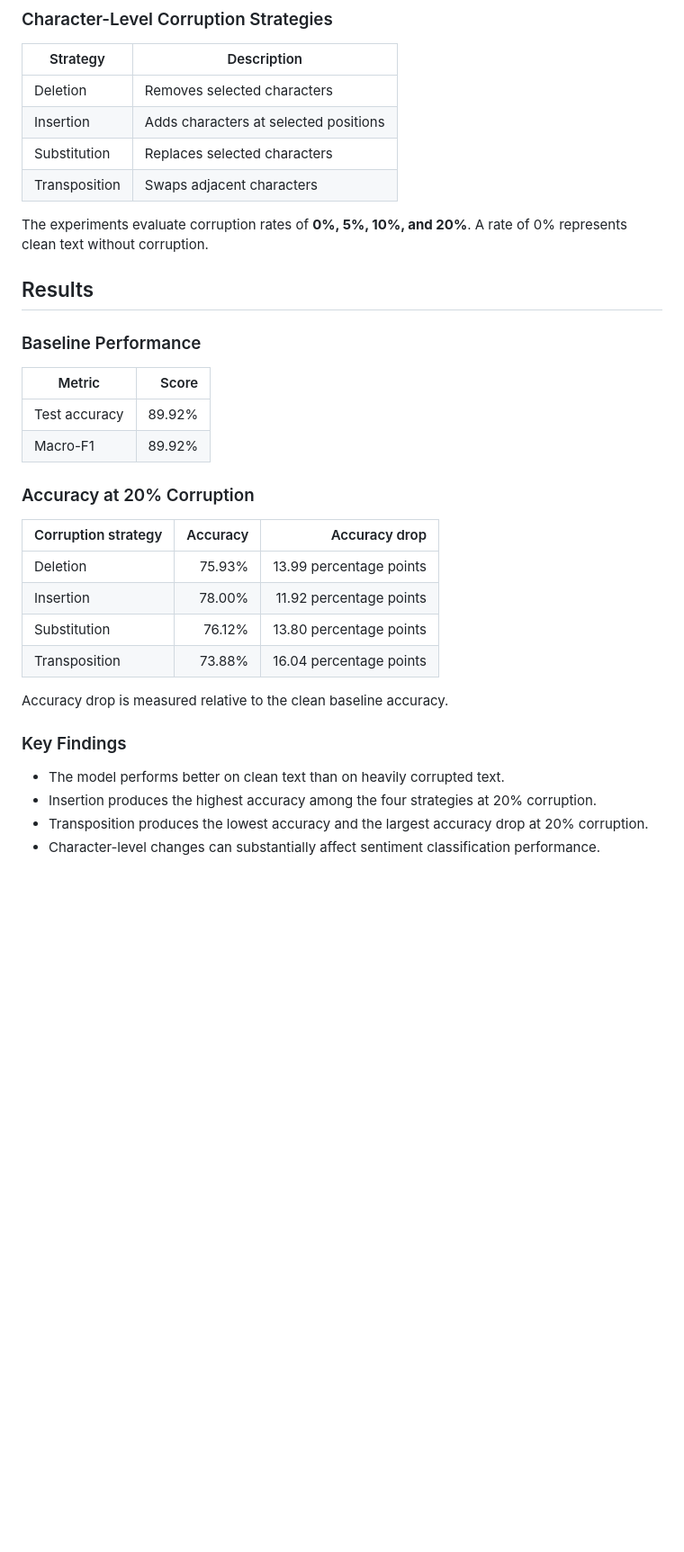
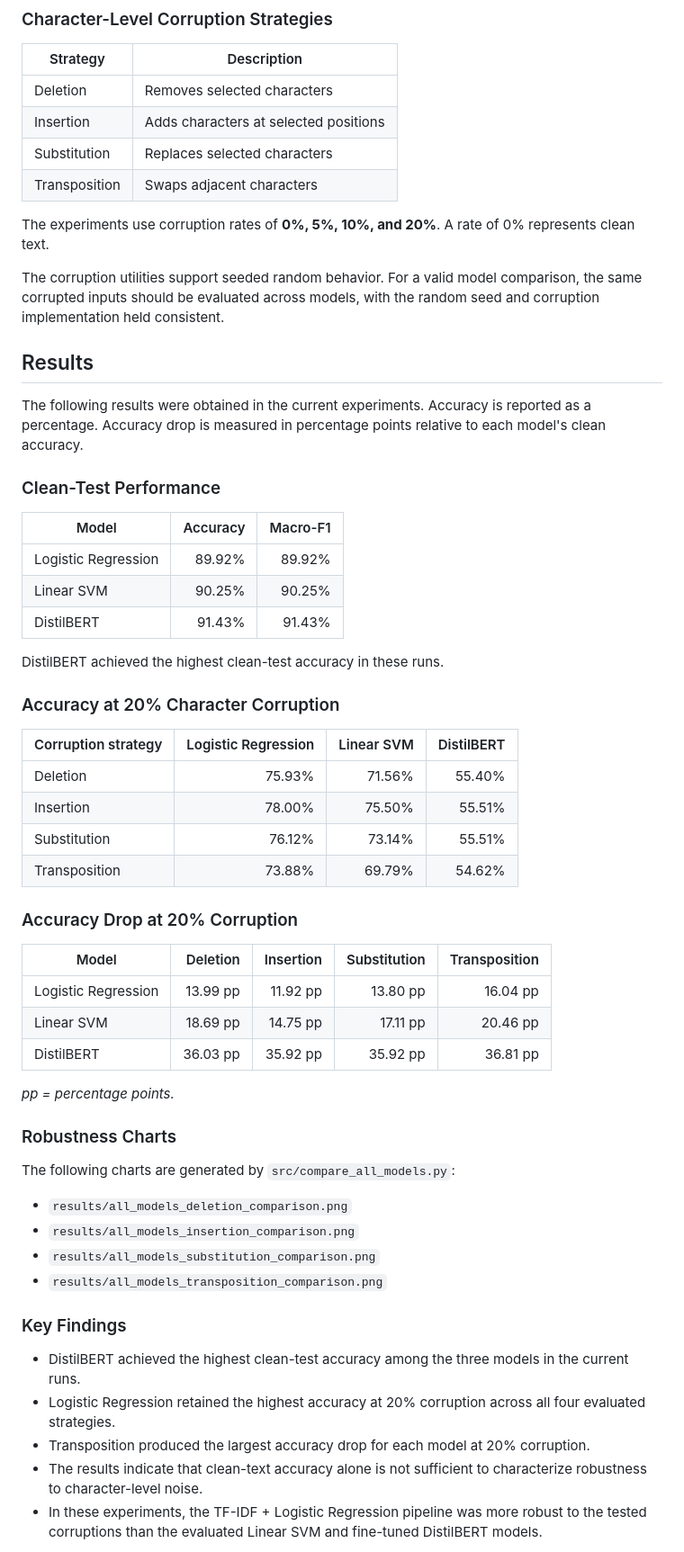
Before and after one commit to Aayush-Thapa7/nlp-text-robustness, a Markdown page: README.md, the part around one of its changes. Shown at 90% size. GitHub-like rendering; blank space fills up the shorter version.

Commit message:
Document three-model robustness experiments

```diff
--- a/README.md
+++ b/README.md
@@ -53,32 +73,57 @@ The baseline classifier uses a traditional machine learning pipeline:
 | Substitution | Replaces selected characters |
 | Transposition | Swaps adjacent characters |
 
-The experiments evaluate corruption rates of **0%, 5%, 10%, and 20%**. A rate of 0% represents clean text without corruption.
+The experiments use corruption rates of **0%, 5%, 10%, and 20%**. A rate of 0% represents clean text.
+
+The corruption utilities support seeded random behavior. For a valid model comparison, the same corrupted inputs should be evaluated across models, with the random seed and corruption implementation held consistent.
 
 ## Results
 
-### Baseline Performance
+The following results were obtained in the current experiments. Accuracy is reported as a percentage. Accuracy drop is measured in percentage points relative to each model's clean accuracy.
 
-| Metric | Score |
-|---|---:|
-| Test accuracy | 89.92% |
-| Macro-F1 | 89.92% |
+### Clean-Test Performance
 
-### Accuracy at 20% Corruption
+| Model | Accuracy | Macro-F1 |
+|---|---:|---:|
+| Logistic Regression | 89.92% | 89.92% |
+| Linear SVM | 90.25% | 90.25% |
+| DistilBERT | 91.43% | 91.43% |
 
-| Corruption strategy | Accuracy | Accuracy drop |
-|---|---:|---:|
-| Deletion | 75.93% | 13.99 percentage points |
-| Insertion | 78.00% | 11.92 percentage points |
-| Substitution | 76.12% | 13.80 percentage points |
-| Transposition | 73.88% | 16.04 percentage points |
+DistilBERT achieved the highest clean-test accuracy in these runs.
 
-Accuracy drop is measured relative to the clean baseline accuracy.
+### Accuracy at 20% Character Corruption
+
+| Corruption strategy | Logistic Regression | Linear SVM | DistilBERT |
+|---|---:|---:|---:|
+| Deletion | 75.93% | 71.56% | 55.40% |
+| Insertion | 78.00% | 75.50% | 55.51% |
+| Substitution | 76.12% | 73.14% | 55.51% |
+| Transposition | 73.88% | 69.79% | 54.62% |
+
+### Accuracy Drop at 20% Corruption
+
+| Model | Deletion | Insertion | Substitution | Transposition |
+|---|---:|---:|---:|---:|
+| Logistic Regression | 13.99 pp | 11.92 pp | 13.80 pp | 16.04 pp |
+| Linear SVM | 18.69 pp | 14.75 pp | 17.11 pp | 20.46 pp |
+| DistilBERT | 36.03 pp | 35.92 pp | 35.92 pp | 36.81 pp |
+
+*pp = percentage points.*
+
+### Robustness Charts
+
+The following charts are generated by `src/compare_all_models.py`:
+
+- `results/all_models_deletion_comparison.png`
+- `results/all_models_insertion_comparison.png`
+- `results/all_models_substitution_comparison.png`
+- `results/all_models_transposition_comparison.png`
 
 ### Key Findings
 
-- The model performs better on clean text than on heavily corrupted text.
-- Insertion produces the highest accuracy among the four strategies at 20% corruption.
-- Transposition produces the lowest accuracy and the largest accuracy drop at 20% corruption.
-- Character-level changes can substantially affect sentiment classification performance.
+- DistilBERT achieved the highest clean-test accuracy among the three models in the current runs.
+- Logistic Regression retained the highest accuracy at 20% corruption across all four evaluated strategies.
+- Transposition produced the largest accuracy drop for each model at 20% corruption.
+- The results indicate that clean-text accuracy alone is not sufficient to characterize robustness to character-level noise.
+- In these experiments, the TF-IDF + Logistic Regression pipeline was more robust to the tested corruptions than the evaluated Linear SVM and fine-tuned DistilBERT models.
 
```
Also changed, not shown: other parts of README.md (+135 -51 lines).
